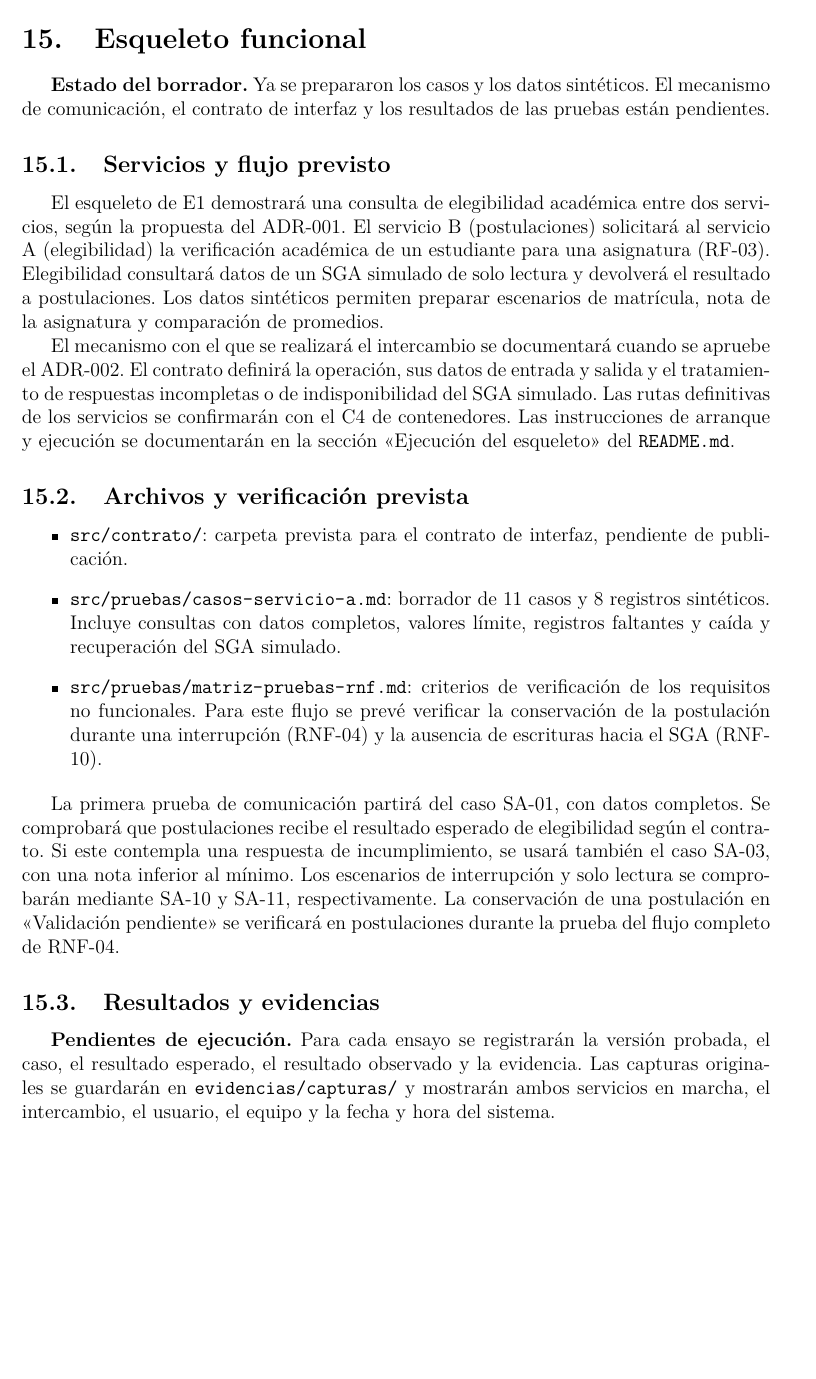
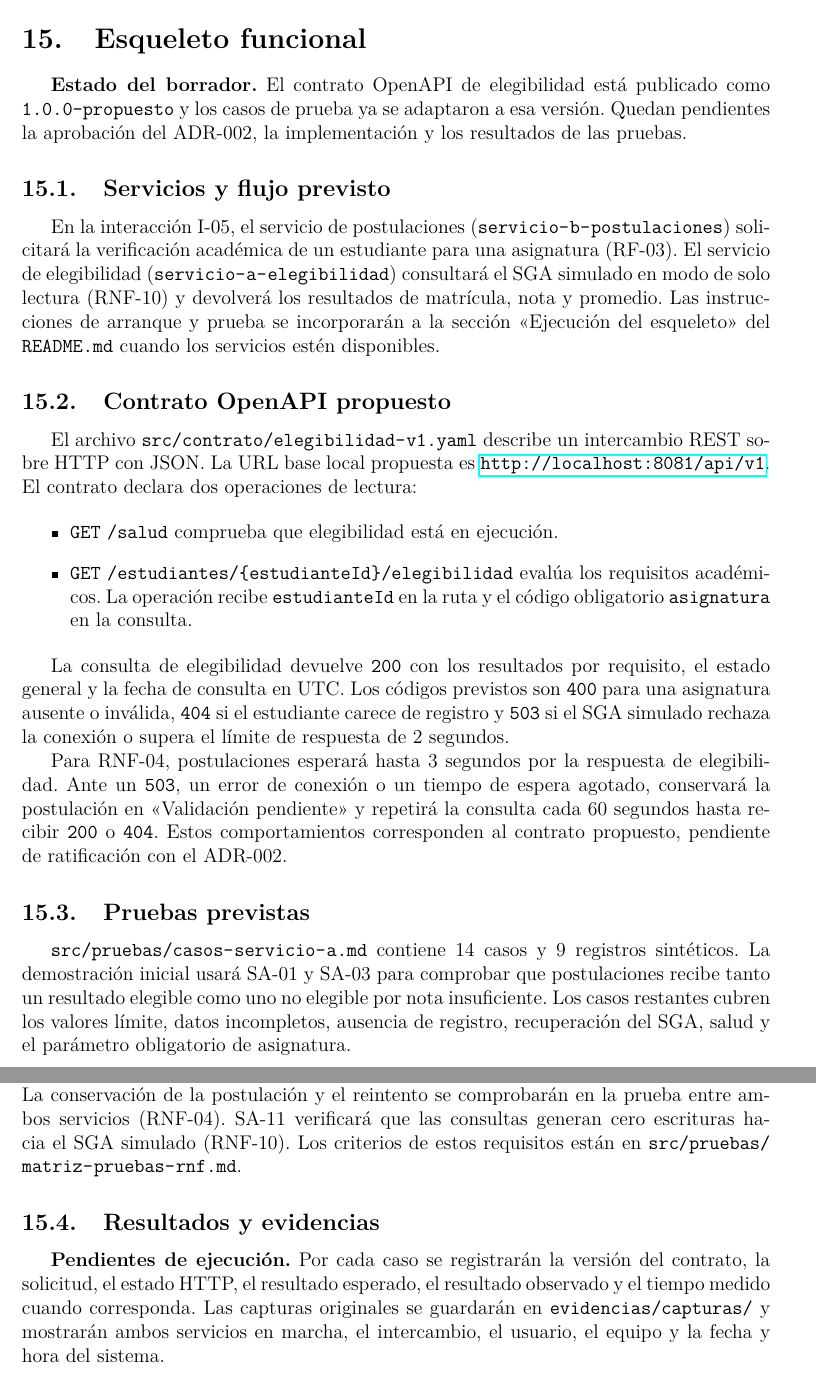
Before and after one commit to DarwinDevCode/AD_TA-PFC-E1, a LaTeX document (docs/main.tex, which reads docs/secciones/14-esqueleto-funcional.tex): part of page 19 of 20 before the commit and two parts of pages 19 and 20 of 21 after it, the two joined at a grey line, cut so that both start at the same text, the shorter picture padded with empty space. Compiled offline with pdfLaTeX.

Commit message:
docs(esqueleto): actualiza la seccion 14 con el openapi
documenta el contrato propuesto y los casos adaptados. mantiene pendientes la aprobacion del adr-002 y los resultados de las pruebas.

```diff
--- a/docs/secciones/14-esqueleto-funcional.tex
+++ b/docs/secciones/14-esqueleto-funcional.tex
@@ -5,58 +5,73 @@
 \section{Esqueleto funcional}
 \label{sec:esqueleto-funcional}
 
-\textbf{Estado del borrador.} Ya se prepararon los casos y los datos
-sintéticos. El mecanismo de comunicación, el contrato de interfaz y los
-resultados de las pruebas están pendientes.
+\textbf{Estado del borrador.} El contrato OpenAPI de elegibilidad está
+publicado como \texttt{1.0.0-propuesto} y los casos de prueba ya se
+adaptaron a esa versión. Quedan pendientes la aprobación del ADR-002,
+la implementación y los resultados de las pruebas.
 
 \subsection{Servicios y flujo previsto}
 
-El esqueleto de E1 demostrará una consulta de elegibilidad académica entre
-dos servicios, según la propuesta del ADR-001. El servicio B
-(postulaciones) solicitará al servicio A (elegibilidad) la verificación
-académica de un estudiante para una asignatura (RF-03). Elegibilidad
-consultará datos de un SGA simulado de solo lectura y devolverá el
-resultado a postulaciones. Los datos sintéticos permiten preparar
-escenarios de matrícula, nota de la asignatura y comparación de
-promedios.
+En la interacción I-05, el servicio de postulaciones
+(\path{servicio-b-postulaciones}) solicitará la verificación académica de
+un estudiante para una asignatura (RF-03). El servicio de elegibilidad
+(\path{servicio-a-elegibilidad}) consultará el SGA simulado en modo de
+solo lectura (RNF-10) y devolverá los resultados de matrícula, nota y
+promedio. Las instrucciones de arranque y prueba
+se incorporarán a la sección «Ejecución del esqueleto» del
+\texttt{README.md} cuando los servicios estén disponibles.
 
-El mecanismo con el que se realizará el intercambio se documentará cuando
-se apruebe el ADR-002. El contrato definirá la operación, sus datos de
-entrada y salida y el tratamiento de respuestas incompletas o de
-indisponibilidad del SGA simulado. Las rutas definitivas de los servicios
-se confirmarán con el C4 de contenedores. Las instrucciones de arranque y
-ejecución se documentarán en la sección «Ejecución del esqueleto» del
-\texttt{README.md}.
+\subsection{Contrato OpenAPI propuesto}
 
-\subsection{Archivos y verificación prevista}
+El archivo \path{src/contrato/elegibilidad-v1.yaml} describe un
+intercambio REST sobre HTTP con JSON. La URL base local propuesta es
+\url{http://localhost:8081/api/v1}. El contrato declara dos operaciones
+de lectura:
 
 \begin{itemize}
-  \item \texttt{src/contrato/}: carpeta prevista para el contrato de
-    interfaz, pendiente de publicación.
-  \item \path{src/pruebas/casos-servicio-a.md}: borrador de 11 casos y
-    8 registros sintéticos. Incluye consultas con datos completos,
-    valores límite, registros faltantes y caída y recuperación del
-    SGA simulado.
-  \item \path{src/pruebas/matriz-pruebas-rnf.md}: criterios de
-    verificación de los requisitos no funcionales. Para este flujo se
-    prevé verificar la conservación de la postulación durante una
-    interrupción (RNF-04) y la ausencia de escrituras hacia el SGA
-    (RNF-10).
+  \item \texttt{GET} \path{/salud} comprueba que elegibilidad está en
+    ejecución.
+  \item \texttt{GET} \path{/estudiantes/{estudianteId}/elegibilidad}
+    evalúa los requisitos académicos. La operación recibe
+    \texttt{estudianteId} en la ruta y el código obligatorio
+    \texttt{asignatura} en la consulta.
 \end{itemize}
 
-La primera prueba de comunicación partirá del caso SA-01, con datos
-completos. Se comprobará que postulaciones recibe el resultado esperado
-de elegibilidad según el contrato. Si este contempla una respuesta de
-incumplimiento, se usará también el caso SA-03, con una nota inferior al
-mínimo. Los escenarios de interrupción y solo lectura se comprobarán
-mediante SA-10 y SA-11, respectivamente. La conservación de una
-postulación en «Validación pendiente» se verificará en postulaciones
-durante la prueba del flujo completo de RNF-04.
+La consulta de elegibilidad devuelve \texttt{200} con los resultados
+por requisito, el estado general y la fecha de consulta en UTC. Los
+códigos previstos son \texttt{400} para una asignatura ausente o
+inválida, \texttt{404} si el estudiante carece de registro y
+\texttt{503} si el SGA simulado rechaza la conexión o supera el límite
+de respuesta de 2 segundos.
+
+Para RNF-04, postulaciones esperará hasta 3 segundos por la respuesta
+de elegibilidad. Ante un \texttt{503}, un error de conexión o un
+tiempo de espera agotado, conservará la postulación en «Validación
+pendiente» y repetirá la consulta cada 60 segundos hasta recibir
+\texttt{200} o \texttt{404}. Estos comportamientos corresponden al
+contrato propuesto, pendiente de ratificación con el ADR-002.
+
+\subsection{Pruebas previstas}
+
+\path{src/pruebas/casos-servicio-a.md} contiene 14 casos y 9 registros
+sintéticos. La demostración inicial usará SA-01 y SA-03 para comprobar
+que postulaciones recibe tanto un resultado elegible como uno no
+elegible por nota insuficiente. Los casos restantes cubren los valores
+límite, datos incompletos, ausencia de registro, recuperación del SGA,
+salud y el parámetro obligatorio de asignatura.
+
+SA-10 se usará para comprobar la respuesta de elegibilidad ante una
+interrupción. La conservación de la postulación y el reintento se
+comprobarán en la prueba entre ambos servicios (RNF-04). SA-11
+verificará que las consultas generan cero escrituras hacia el SGA
+simulado (RNF-10). Los criterios de estos requisitos están en
+\path{src/pruebas/matriz-pruebas-rnf.md}.
 
 \subsection{Resultados y evidencias}
 
-\textbf{Pendientes de ejecución.} Para cada ensayo se registrarán la
-versión probada, el caso, el resultado esperado, el resultado observado
-y la evidencia. Las capturas originales se guardarán en
-\texttt{evidencias/capturas/} y mostrarán ambos servicios en marcha,
-el intercambio, el usuario, el equipo y la fecha y hora del sistema.
+\textbf{Pendientes de ejecución.} Por cada caso se registrarán la versión
+del contrato, la solicitud, el estado HTTP, el resultado esperado, el
+resultado observado y el tiempo medido cuando corresponda. Las
+capturas originales se guardarán en \texttt{evidencias/capturas/} y
+mostrarán ambos servicios en marcha, el intercambio, el usuario, el
+equipo y la fecha y hora del sistema.
```
